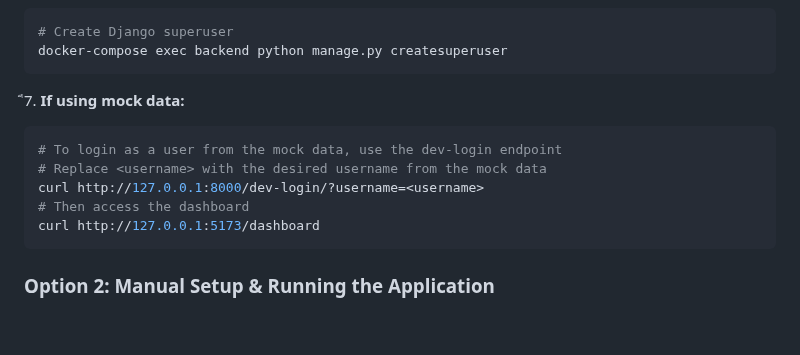
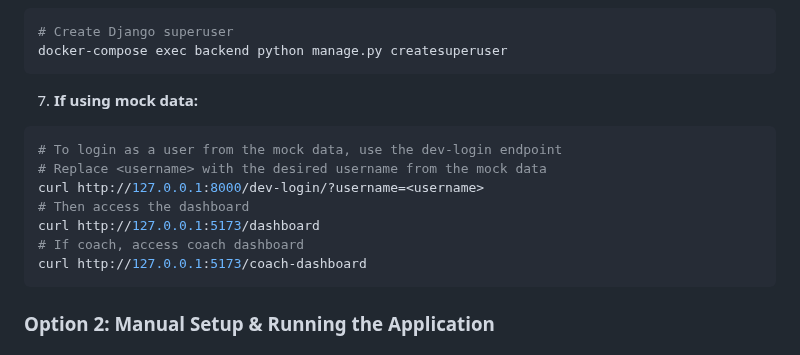
Before and after one commit to nicharr-nn/HealthQuestProject, a Markdown page: README.md, the part around the change. Drawn GitHub-style; blank space fills up the shorter version.

Commit message:
fix(docs): fix README

````diff
--- a/README.md
+++ b/README.md
@@ -63,13 +63,15 @@ docker-compose exec backend python manage.py loaddata mock_data/data.json
 # Create Django superuser
 docker-compose exec backend python manage.py createsuperuser
 ```
-ึ7. **If using mock data:**
+7. **If using mock data:**
 ```bash
 # To login as a user from the mock data, use the dev-login endpoint
 # Replace <username> with the desired username from the mock data
 curl http://127.0.0.1:8000/dev-login/?username=<username>
 # Then access the dashboard
 curl http://127.0.0.1:5173/dashboard
+# If coach, access coach dashboard
+curl http://127.0.0.1:5173/coach-dashboard
 ```
 
 ### Option 2: Manual Setup & Running the Application
````
